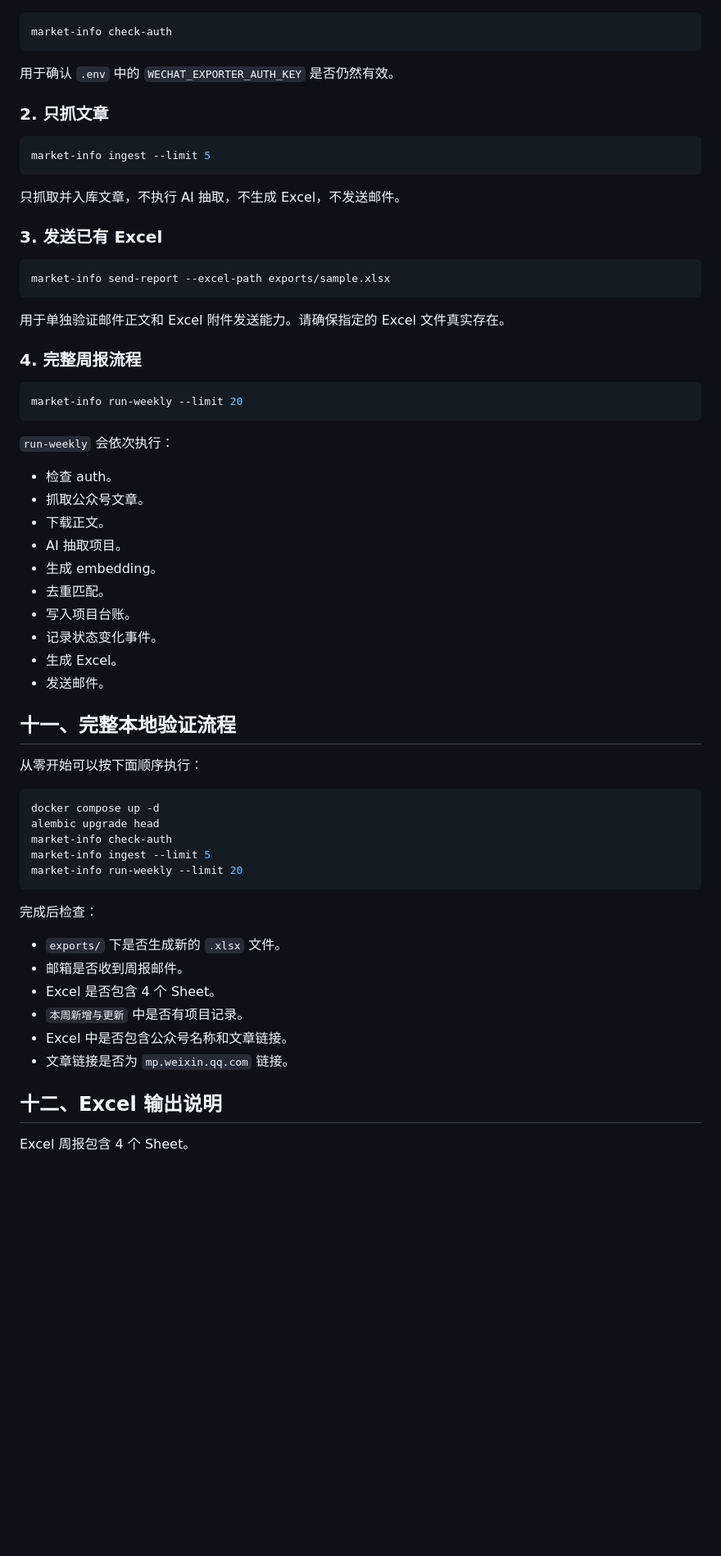
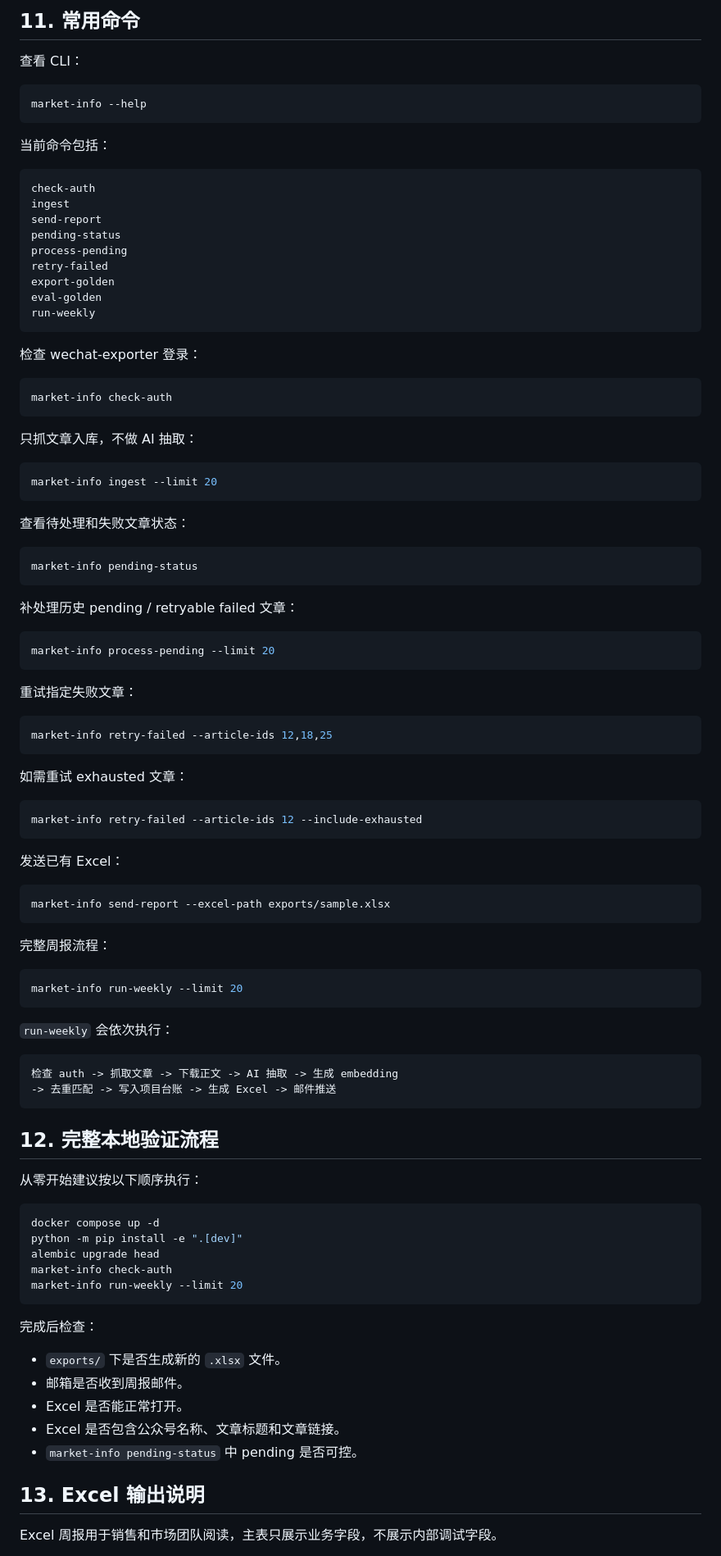
Before and after one commit to joewangxxx/Collection-and-Push-of-Information-from-WeChat-Official-Accounts, a Markdown page: README.md, the part around one of its changes. Shown at 82% size. GitHub-like rendering; blank space fills up the shorter version.

````diff
--- a/README.md
+++ b/README.md
@@ -243,27 +247,68 @@ alembic upgrade head
+## 11. 常用命令
+
+查看 CLI：
+
+```powershell
+market-info --help
+```
+
+当前命令包括：
+
+```text
+check-auth
+ingest
+send-report
+pending-status
+process-pending
+retry-failed
+export-golden
+eval-golden
+run-weekly
+```
+
+检查 wechat-exporter 登录：
 
 ```powershell
 market-info check-auth
 ```
 
-用于确认 `.env` 中的 `WECHAT_EXPORTER_AUTH_KEY` 是否仍然有效。
-
-### 2. 只抓文章
+只抓文章入库，不做 AI 抽取：
 
 ```powershell
-market-info ingest --limit 5
+market-info ingest --limit 20
 ```
 
-只抓取并入库文章，不执行 AI 抽取，不生成 Excel，不发送邮件。
+查看待处理和失败文章状态：
 
-### 3. 发送已有 Excel
+```powershell
+market-info pending-status
+```
+
+补处理历史 pending / retryable failed 文章：
+
+```powershell
+market-info process-pending --limit 20
+```
+
+重试指定失败文章：
+
+```powershell
+market-info retry-failed --article-ids 12,18,25
+```
+
+如需重试 exhausted 文章：
+
+```powershell
+market-info retry-failed --article-ids 12 --include-exhausted
+```
+
+发送已有 Excel：
 
 ```powershell
 market-info send-report --excel-path exports/sample.xlsx
 ```
 
-用于单独验证邮件正文和 Excel 附件发送能力。请确保指定的 Excel 文件真实存在。
-
-### 4. 完整周报流程
+完整周报流程：
 
 ```powershell
 market-info run-weekly --limit 20
@@ -271,26 +316,20 @@ market-info run-weekly --limit 20
 
 `run-weekly` 会依次执行：
 
-- 检查 auth。
-- 抓取公众号文章。
-- 下载正文。
-- AI 抽取项目。
-- 生成 embedding。
-- 去重匹配。
-- 写入项目台账。
-- 记录状态变化事件。
-- 生成 Excel。
-- 发送邮件。
+```text
+检查 auth -> 抓取文章 -> 下载正文 -> AI 抽取 -> 生成 embedding
+-> 去重匹配 -> 写入项目台账 -> 生成 Excel -> 邮件推送
+```
 
-## 十一、完整本地验证流程
+## 12. 完整本地验证流程
 
-从零开始可以按下面顺序执行：
+从零开始建议按以下顺序执行：
 
 ```powershell
 docker compose up -d
+python -m pip install -e ".[dev]"
 alembic upgrade head
 market-info check-auth
-market-info ingest --limit 5
 market-info run-weekly --limit 20
 ```
 
@@ -298,12 +337,11 @@ market-info run-weekly --limit 20
 
 - `exports/` 下是否生成新的 `.xlsx` 文件。
 - 邮箱是否收到周报邮件。
-- Excel 是否包含 4 个 Sheet。
-- `本周新增与更新` 中是否有项目记录。
-- Excel 中是否包含公众号名称和文章链接。
-- 文章链接是否为 `mp.weixin.qq.com` 链接。
+- Excel 是否能正常打开。
+- Excel 是否包含公众号名称、文章标题和文章链接。
+- `market-info pending-status` 中 pending 是否可控。
 
-## 十二、Excel 输出说明
+## 13. Excel 输出说明
 
-Excel 周报包含 4 个 Sheet。
+Excel 周报用于销售和市场团队阅读，主表只展示业务字段，不展示内部调试字段。
 
````
Also changed, not shown: other parts of README.md (+418 -194 lines).
